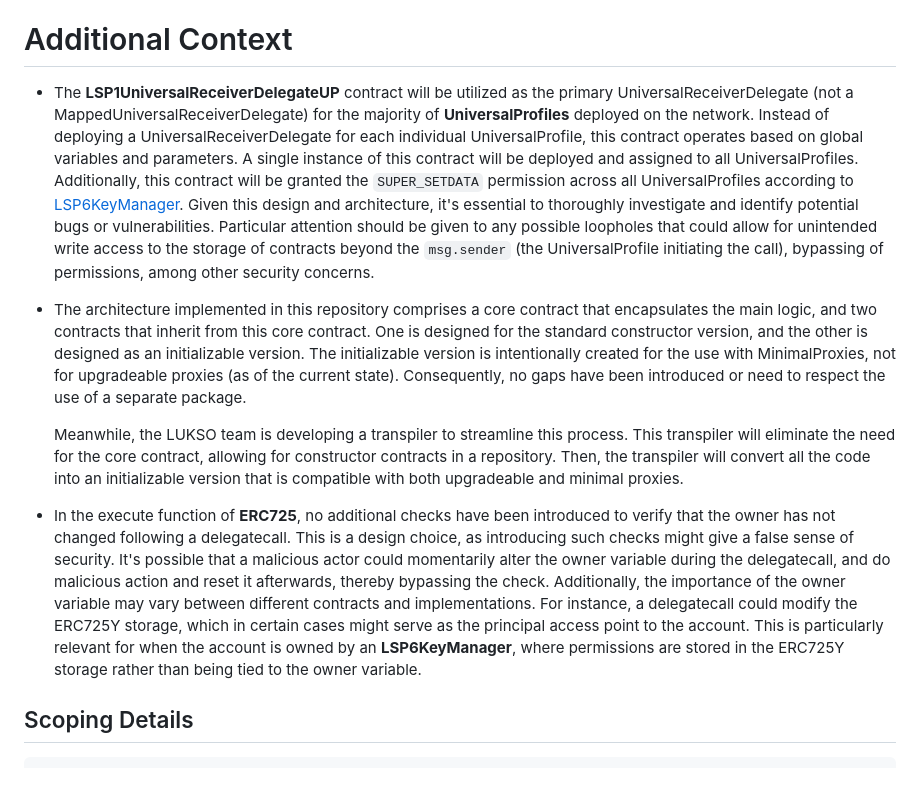
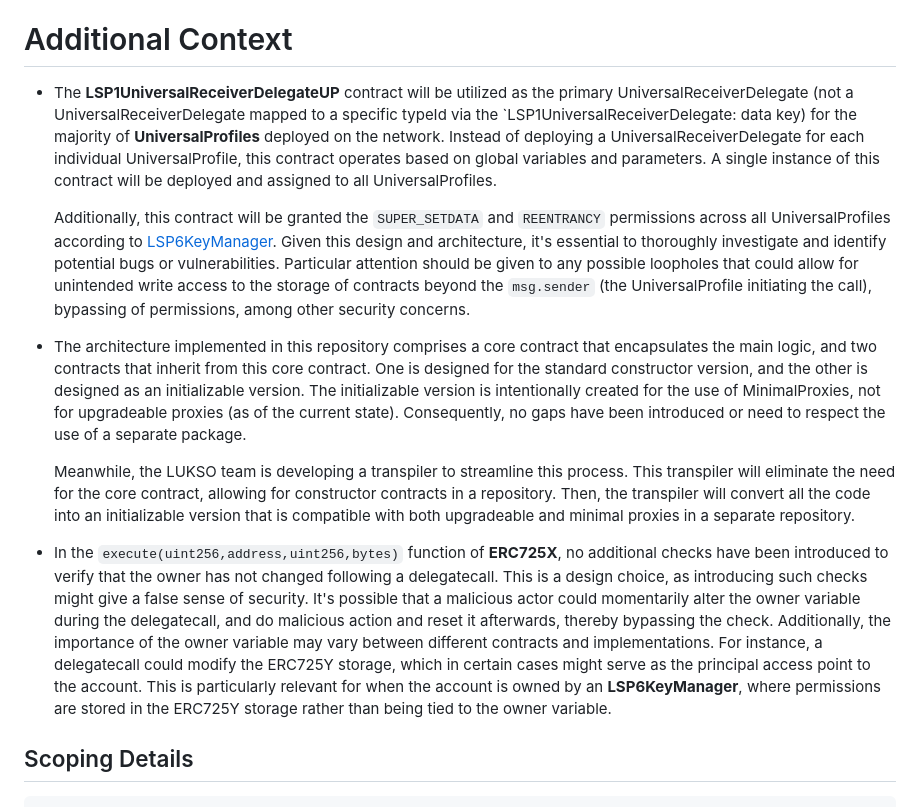
Before and after one commit to code-423n4/2023-06-lukso, a Markdown page: README.md, the part around the change. Drawn GitHub-style; blank space fills up the shorter version.

Commit message:
Add suggested changes

```diff
--- a/README.md
+++ b/README.md
@@ -264,13 +264,15 @@ _List any files/contracts that are out of scope for this audit._
 
 # Additional Context
 
-- The **LSP1UniversalReceiverDelegateUP** contract will be utilized as the primary UniversalReceiverDelegate (not a MappedUniversalReceiverDelegate) for the majority of **UniversalProfiles** deployed on the network. Instead of deploying a UniversalReceiverDelegate for each individual UniversalProfile, this contract operates based on global variables and parameters. A single instance of this contract will be deployed and assigned to all UniversalProfiles. Additionally, this contract will be granted the `SUPER_SETDATA` permission across all UniversalProfiles according to [LSP6KeyManager]. Given this design and architecture, it's essential to thoroughly investigate and identify potential bugs or vulnerabilities. Particular attention should be given to any possible loopholes that could allow for unintended write access to the storage of contracts beyond the `msg.sender` (the UniversalProfile initiating the call), bypassing of permissions, among other security concerns.
+- The **LSP1UniversalReceiverDelegateUP** contract will be utilized as the primary UniversalReceiverDelegate (not a UniversalReceiverDelegate mapped to a specific typeId via the `LSP1UniversalReceiverDelegate:<typeId> data key) for the majority of **UniversalProfiles** deployed on the network. Instead of deploying a UniversalReceiverDelegate for each individual UniversalProfile, this contract operates based on global variables and parameters. A single instance of this contract will be deployed and assigned to all UniversalProfiles.
 
-- The architecture implemented in this repository comprises a core contract that encapsulates the main logic, and two contracts that inherit from this core contract. One is designed for the standard constructor version, and the other is designed as an initializable version. The initializable version is intentionally created for the use with MinimalProxies, not for upgradeable proxies (as of the current state). Consequently, no gaps have been introduced or need to respect the use of a separate package.
+  Additionally, this contract will be granted the `SUPER_SETDATA` and `REENTRANCY` permissions across all UniversalProfiles according to [LSP6KeyManager]. Given this design and architecture, it's essential to thoroughly investigate and identify potential bugs or vulnerabilities. Particular attention should be given to any possible loopholes that could allow for unintended write access to the storage of contracts beyond the `msg.sender` (the UniversalProfile initiating the call), bypassing of permissions, among other security concerns.
 
-  Meanwhile, the LUKSO team is developing a transpiler to streamline this process. This transpiler will eliminate the need for the core contract, allowing for constructor contracts in a repository. Then, the transpiler will convert all the code into an initializable version that is compatible with both upgradeable and minimal proxies.
+- The architecture implemented in this repository comprises a core contract that encapsulates the main logic, and two contracts that inherit from this core contract. One is designed for the standard constructor version, and the other is designed as an initializable version. The initializable version is intentionally created for the use of MinimalProxies, not for upgradeable proxies (as of the current state). Consequently, no gaps have been introduced or need to respect the use of a separate package.
 
-- In the execute function of **ERC725**, no additional checks have been introduced to verify that the owner has not changed following a delegatecall. This is a design choice, as introducing such checks might give a false sense of security. It's possible that a malicious actor could momentarily alter the owner variable during the delegatecall, and do malicious action and reset it afterwards, thereby bypassing the check. Additionally, the importance of the owner variable may vary between different contracts and implementations. For instance, a delegatecall could modify the ERC725Y storage, which in certain cases might serve as the principal access point to the account. This is particularly relevant for when the account is owned by an **LSP6KeyManager**, where permissions are stored in the ERC725Y storage rather than being tied to the owner variable.
+  Meanwhile, the LUKSO team is developing a transpiler to streamline this process. This transpiler will eliminate the need for the core contract, allowing for constructor contracts in a repository. Then, the transpiler will convert all the code into an initializable version that is compatible with both upgradeable and minimal proxies in a separate repository.
+
+- In the `execute(uint256,address,uint256,bytes)` function of **ERC725X**, no additional checks have been introduced to verify that the owner has not changed following a delegatecall. This is a design choice, as introducing such checks might give a false sense of security. It's possible that a malicious actor could momentarily alter the owner variable during the delegatecall, and do malicious action and reset it afterwards, thereby bypassing the check. Additionally, the importance of the owner variable may vary between different contracts and implementations. For instance, a delegatecall could modify the ERC725Y storage, which in certain cases might serve as the principal access point to the account. This is particularly relevant for when the account is owned by an **LSP6KeyManager**, where permissions are stored in the ERC725Y storage rather than being tied to the owner variable.
 
 ## Scoping Details
 
```
